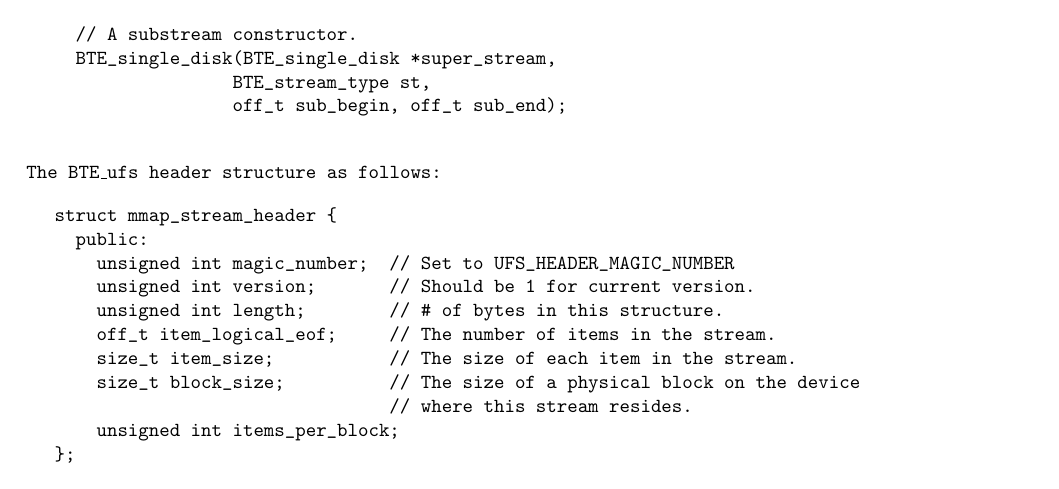
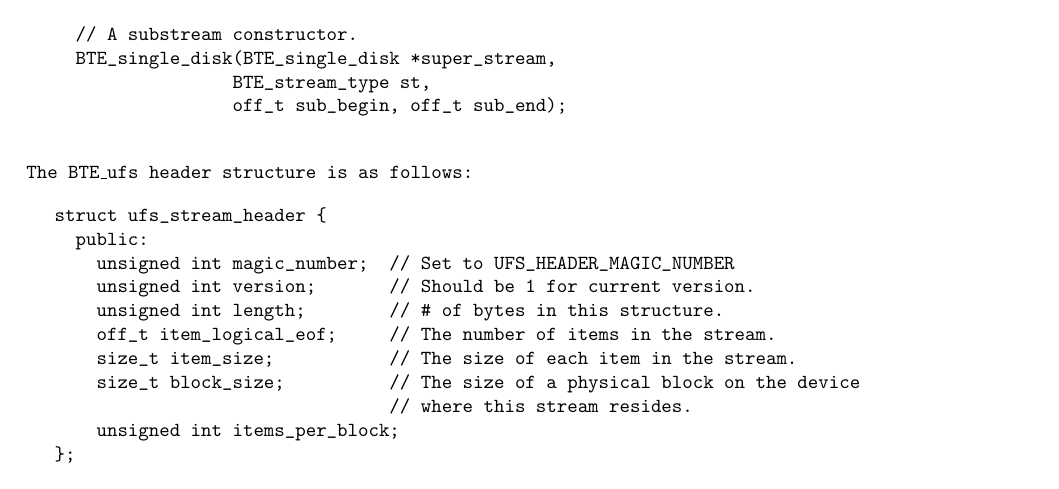
Before and after one commit to thomasmoelhave/tpie, a LaTeX thesis (tpie/doc/tpie.tex, which reads tpie/doc/implementation.tex): part of page 75 of 133, cut so that both start at the same text. Compiled offline with pdfLaTeX; a LaTeX package or settings file that is missing is left out.

Commit message:
changed name of bte_ufs header to ufs_stream_header
git-svn-id: http://svn.daimi.au.dk/svn/tpie/trunk@632 669acd26-ddd2-4139-9e68-486997aa639d

```diff
--- a/tpie/doc/implementation.tex
+++ b/tpie/doc/implementation.tex
@@ -754,10 +754,10 @@ defines its own constructors:
                  BTE_stream_type st,
                  off_t sub_begin, off_t sub_end);
 \end{verbatim}
-The \myverb{BTE\_ufs} header structure as follows:
+The \myverb{BTE\_ufs} header structure is as follows:
 \index{BTE\_stream\_ufs@{\tt BTE\_stream\_ufs}!header}\index{streams!header block}
 \begin{verbatim}
-struct mmap_stream_header {
+struct ufs_stream_header {
   public:
     unsigned int magic_number;  // Set to UFS_HEADER_MAGIC_NUMBER
     unsigned int version;       // Should be 1 for current version.
```
Also changed, not shown: tpie/doc/implementation.tex (2 more changed lines).
